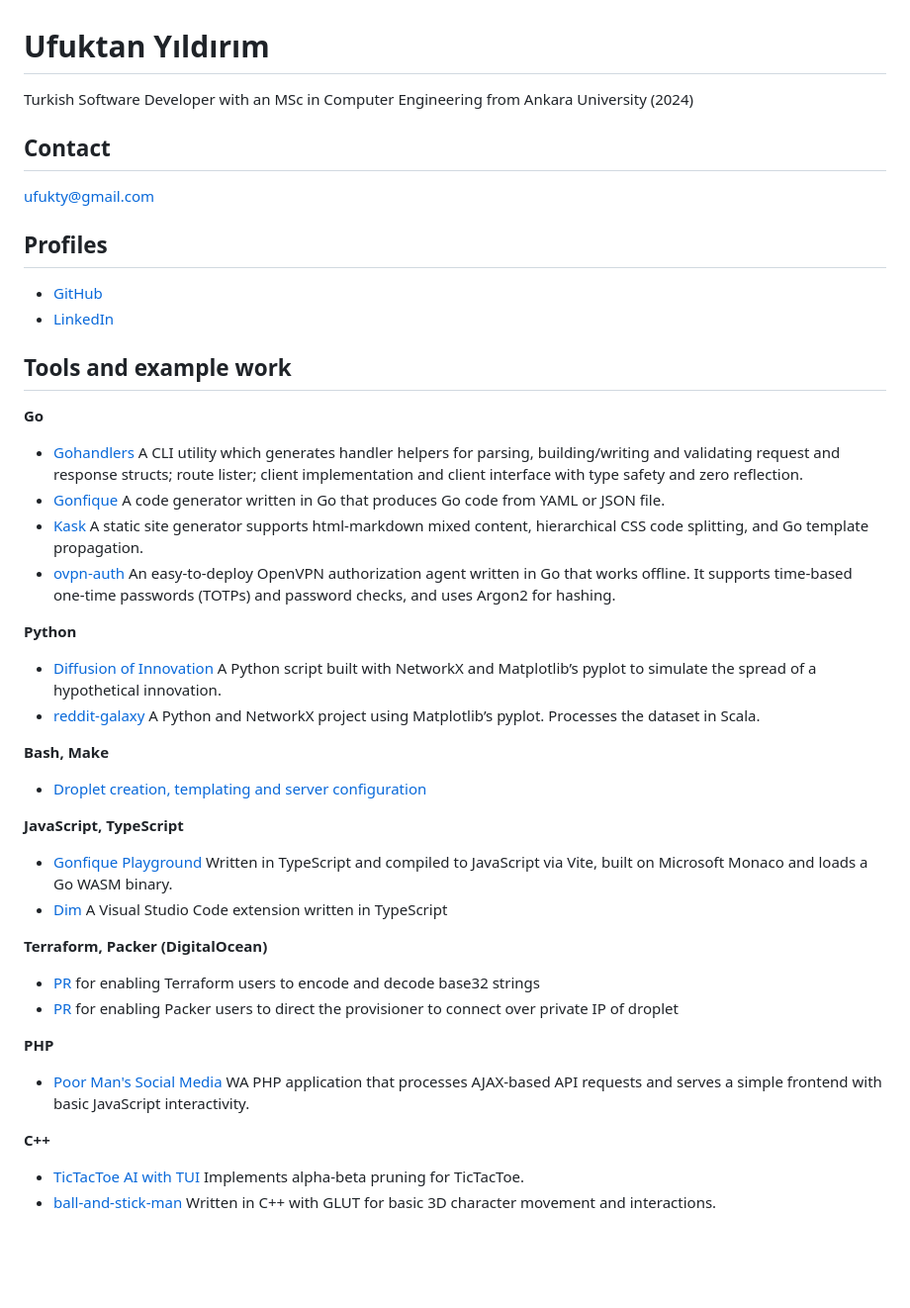
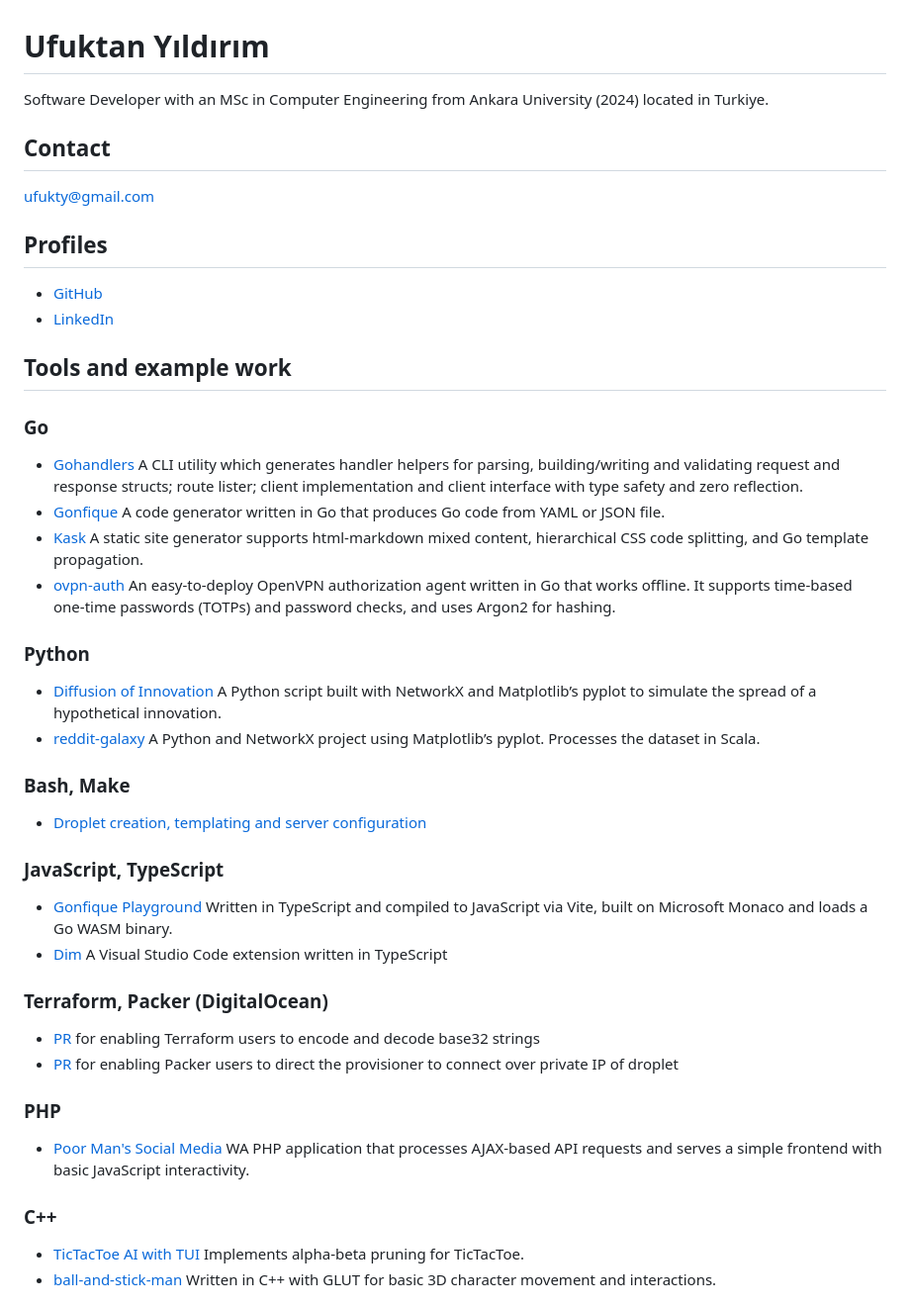
Before and after one commit to ufukty/com, a Markdown page: src/README.md, the part around the change. Shown at 99% size. Rendered like a GitHub page; blank space fills up the shorter version.

Commit message:
src/readme: moves the focus on bio, changes the tool names to h3

```diff
--- a/src/README.md
+++ b/src/README.md
@@ -1,6 +1,6 @@
 # Ufuktan Yıldırım
 
-Turkish Software Developer with an MSc in Computer Engineering from Ankara University (2024)
+Software Developer with an MSc in Computer Engineering from Ankara University (2024) located in Turkiye.
 
 ## Contact
 
@@ -13,37 +13,37 @@ Turkish Software Developer with an MSc in Computer Engineering from Ankara Unive
 
 ## Tools and example work
 
-**Go**
+### Go
 
 -   [Gohandlers](https://github.com/ufukty/gohandlers) A CLI utility which generates handler helpers for parsing, building/writing and validating request and response structs; route lister; client implementation and client interface with type safety and zero reflection.
 -   [Gonfique](https://github.com/ufukty/gonfique) A code generator written in Go that produces Go code from YAML or JSON file.
 -   [Kask](https://github.com/ufukty/kask) A static site generator supports html-markdown mixed content, hierarchical CSS code splitting, and Go template propagation.
 -   [ovpn-auth](https://github.com/ufukty/ovpn-auth) An easy-to-deploy OpenVPN authorization agent written in Go that works offline. It supports time-based one-time passwords (TOTPs) and password checks, and uses Argon2 for hashing.
 
-**Python**
+### Python
 
 -   [Diffusion of Innovation](https://github.com/ufukty/diffusion-of-innovation) A Python script built with NetworkX and Matplotlib’s pyplot to simulate the spread of a hypothetical innovation.
 -   [reddit-galaxy](https://github.com/ufukty/reddit-galaxy) A Python and NetworkX project using Matplotlib’s pyplot. Processes the dataset in Scala.
 
-**Bash, Make**
+### Bash, Make
 
 -   [Droplet creation, templating and server configuration](https://github.com/ufukty/logbook/blob/main/platform/stage/deploy/vpn/local.sh)
 
-**JavaScript, TypeScript**
+### JavaScript, TypeScript
 
 -   [Gonfique Playground](https://github.com/ufukty/gonfique-playground) Written in TypeScript and compiled to JavaScript via Vite, built on Microsoft Monaco and loads a Go WASM binary.
 -   [Dim](https://github.com/ufukty/dim) A Visual Studio Code extension written in TypeScript
 
-**Terraform, Packer (DigitalOcean)**
+### Terraform, Packer (DigitalOcean)
 
 -   [PR](https://github.com/hashicorp/terraform/pull/29127) for enabling Terraform users to encode and decode base32 strings
 -   [PR](https://github.com/hashicorp/packer/pull/10093) for enabling Packer users to direct the provisioner to connect over private IP of droplet
 
-**PHP**
+### PHP
 
 -   [Poor Man's Social Media](https://github.com/ufukty/poor-man-s-social-media) WA PHP application that processes AJAX-based API requests and serves a simple frontend with basic JavaScript interactivity.
 
-**C++**
+### C++
 
 -   [TicTacToe AI with TUI](https://github.com/ufukty/TicTacToe-AI) Implements alpha-beta pruning for TicTacToe.
 -   [ball-and-stick-man](https://github.com/ufukty/ball-and-stick-man) Written in C++ with GLUT for basic 3D character movement and interactions.
```
